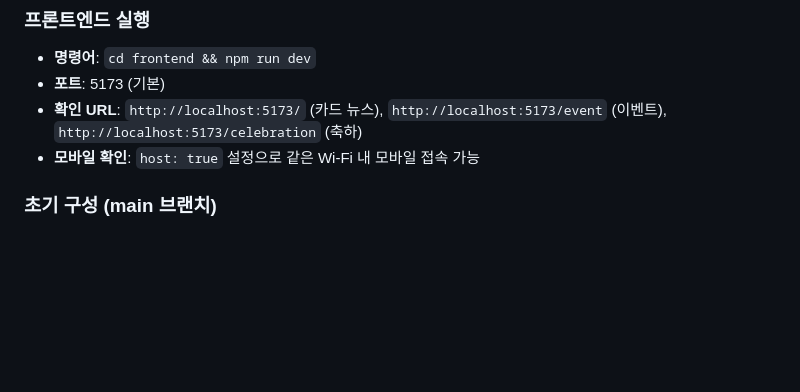
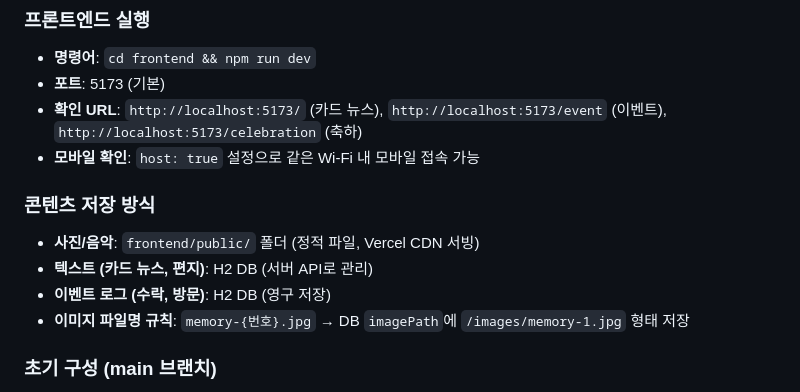
Before and after one commit to ParkHyunsu1110/secret-propose, a Markdown page: Onboard.md, the part around the change. Drawn GitHub-style; blank space fills up the shorter version.

```diff
--- a/Onboard.md
+++ b/Onboard.md
@@ -59,6 +59,12 @@ frontend/                # Vue 3 + Vite (SPA)
 - **포트**: 5173 (기본)
 - **확인 URL**: `http://localhost:5173/` (카드 뉴스), `http://localhost:5173/event` (이벤트), `http://localhost:5173/celebration` (축하)
 - **모바일 확인**: `host: true` 설정으로 같은 Wi-Fi 내 모바일 접속 가능
+
+### 콘텐츠 저장 방식
+- **사진/음악**: `frontend/public/` 폴더 (정적 파일, Vercel CDN 서빙)
+- **텍스트 (카드 뉴스, 편지)**: H2 DB (서버 API로 관리)
+- **이벤트 로그 (수락, 방문)**: H2 DB (영구 저장)
+- **이미지 파일명 규칙**: `memory-{번호}.jpg` → DB `imagePath`에 `/images/memory-1.jpg` 형태 저장
 
 ### 초기 구성 (main 브랜치)
 - TestController: `GET /api/test` API
```
Also changed, not shown: Plan.md (+46 -0 lines).
